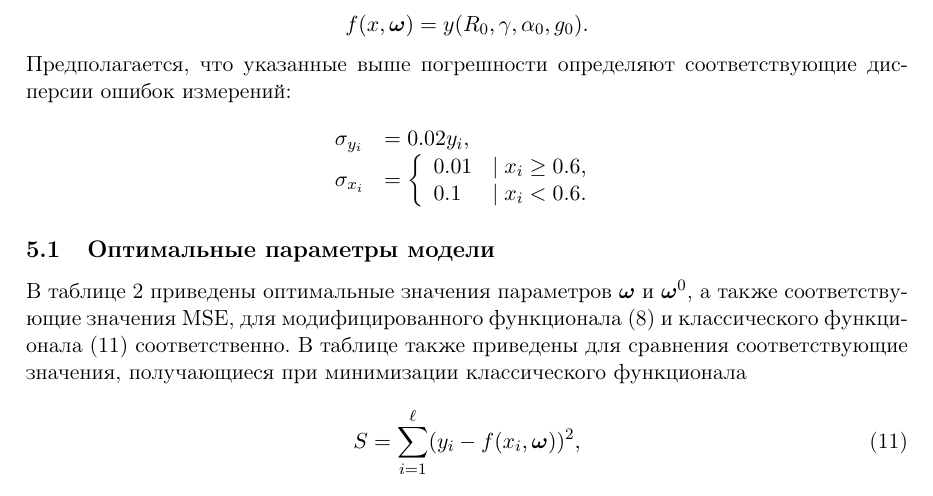
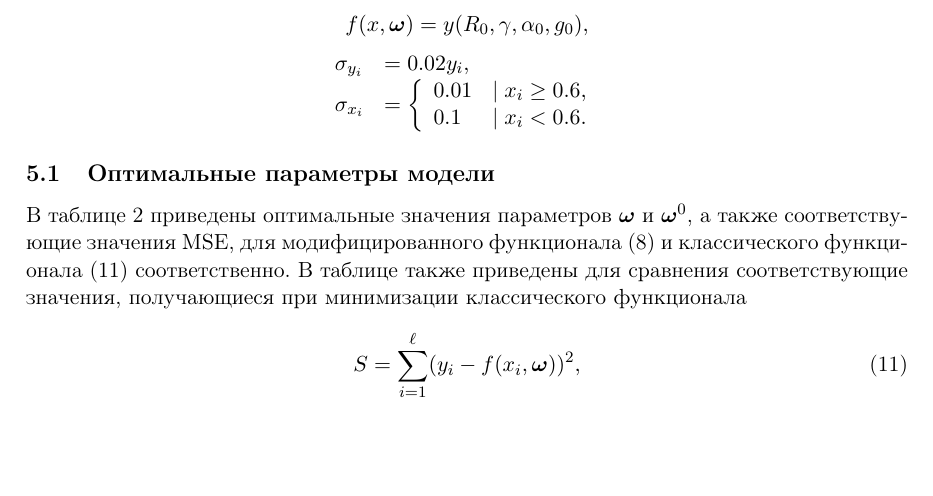
Before and after one commit to 0xd34df00d/RefractOptics, a LaTeX paper (doc/Rudoy2014LevMar.tex): part of page 7 of 9, cut so that both start at the same text, the shorter picture padded with empty space. Compiled offline with pdfLaTeX.

Commit message:
[2014LevMar] Removed unused phrase.

```diff
--- a/doc/Rudoy2014LevMar.tex
+++ b/doc/Rudoy2014LevMar.tex
@@ -446,10 +446,8 @@ $2 \sqrt{R_0} \approx 1 + R_0$ в \eqref{eq:y_exact}, получив выраж
   \boldsymbol{\omega} = (\omega_1, \omega_2, \omega_3) = (\gamma, \alpha_0, g_0),
 \]
 \[
-  f(x, \boldsymbol{\omega}) = y(R_0, \gamma, \alpha_0, g_0).
+  f(x, \boldsymbol{\omega}) = y(R_0, \gamma, \alpha_0, g_0),
 \]
-Предполагается, что указанные выше погрешности определяют
-соответствующие дисперсии ошибок измерений:
 \[
   \begin{array}{ll}
 	\sigma_{y_i} &= 0.02 y_i,\\
```
